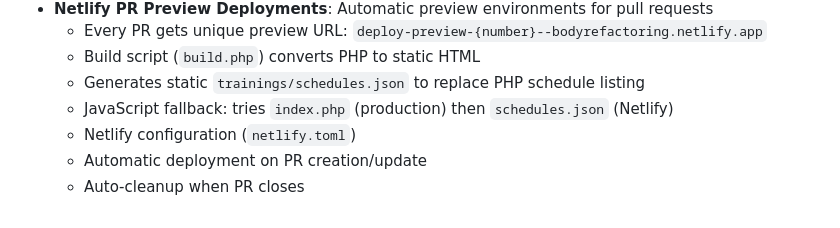
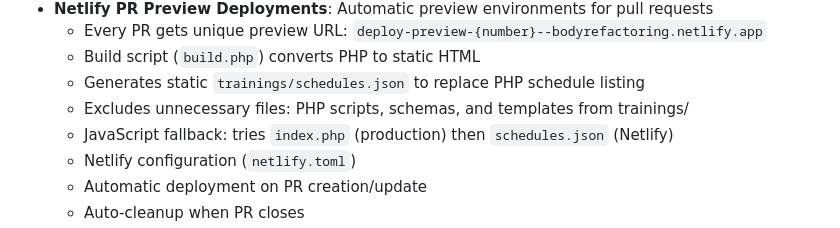
Before and after one commit to apermo/bodyrefactoring, a Markdown page: CHANGELOG.md, the part around the change. GitHub-like rendering.

```diff
--- a/CHANGELOG.md
+++ b/CHANGELOG.md
@@ -24,6 +24,7 @@ and this project adheres to [Semantic Versioning](https://semver.org/spec/v2.0.0
   - Every PR gets unique preview URL: `deploy-preview-{number}--bodyrefactoring.netlify.app`
   - Build script (`build.php`) converts PHP to static HTML
   - Generates static `trainings/schedules.json` to replace PHP schedule listing
+  - Excludes unnecessary files: PHP scripts, schemas, and templates from trainings/
   - JavaScript fallback: tries `index.php` (production) then `schedules.json` (Netlify)
   - Netlify configuration (`netlify.toml`)
   - Automatic deployment on PR creation/update
```
Also changed, not shown: docs/netlify-setup.md (+7 -1 lines).
